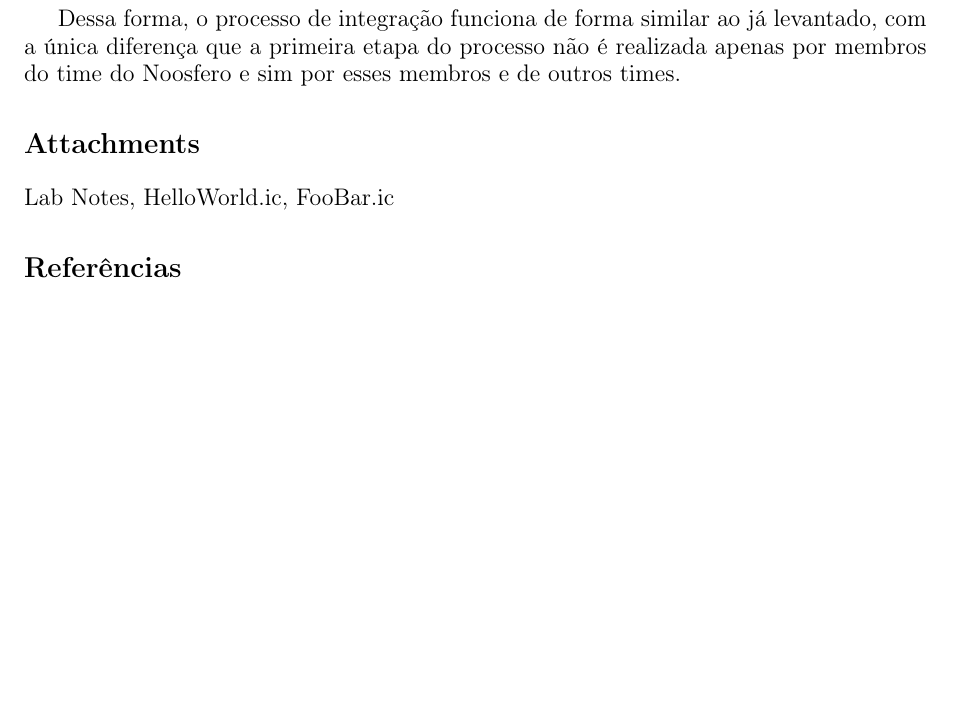
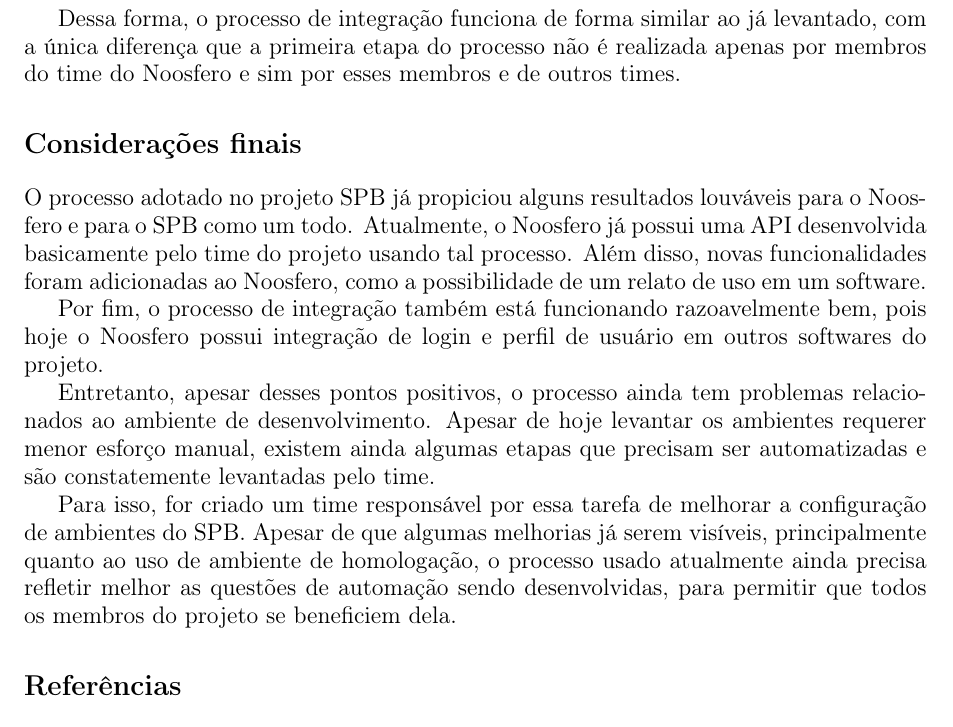
Before and after one commit to lucasmoura/mps_trabalho_02, a LaTeX document (trabalho_02.tex): part of page 5 of 5 before the commit and part of page 5 of 6 after it, cut so that both start at the same text, the shorter picture padded with empty space. Compiled offline with pdfLaTeX.

Commit message:
Adicionando consideracoes finais

```diff
--- a/trabalho_02.tex
+++ b/trabalho_02.tex
@@ -252,10 +252,28 @@
 com a única diferença que a primeira etapa do processo não é realizada apenas
 por membros do time do Noosfero e sim por esses membros e de outros times.
 
-\section*{Attachments}
-%Make sure to change these
-Lab Notes, HelloWorld.ic, FooBar.ic
-%\fi %comment me out
+\section*{Considerações finais}
+
+O processo adotado no projeto SPB já propiciou alguns resultados louváveis para
+o Noosfero e para o SPB como um todo. Atualmente, o Noosfero já possui uma API
+desenvolvida basicamente pelo time do projeto usando tal processo. Além disso,
+novas funcionalidades foram adicionadas ao Noosfero, como a possibilidade de um
+relato de uso em um software.
+
+Por fim, o processo de integração também está funcionando razoavelmente bem,
+pois hoje o Noosfero possui integração de login e perfil de usuário em outros
+softwares do projeto.
+
+Entretanto, apesar desses pontos positivos, o processo ainda tem problemas
+relacionados ao ambiente de desenvolvimento. Apesar de hoje levantar os
+ambientes requerer menor esforço manual, existem ainda algumas etapas que
+precisam ser automatizadas e são constatemente levantadas pelo time.
+
+Para isso, for criado um time responsável por essa tarefa de melhorar a
+configuração de ambientes do SPB. Apesar de que algumas melhorias já serem
+visíveis, principalmente quanto ao uso de ambiente de homologação, o processo
+usado atualmente ainda precisa refletir melhor as questões de automação sendo
+desenvolvidas, para permitir que todos os membros do projeto se beneficiem dela.
 
 \begin{thebibliography}{9}
 \bibitem{Robotics} Fred G. Martin \emph{Robotics Explorations: A Hands-On
```
